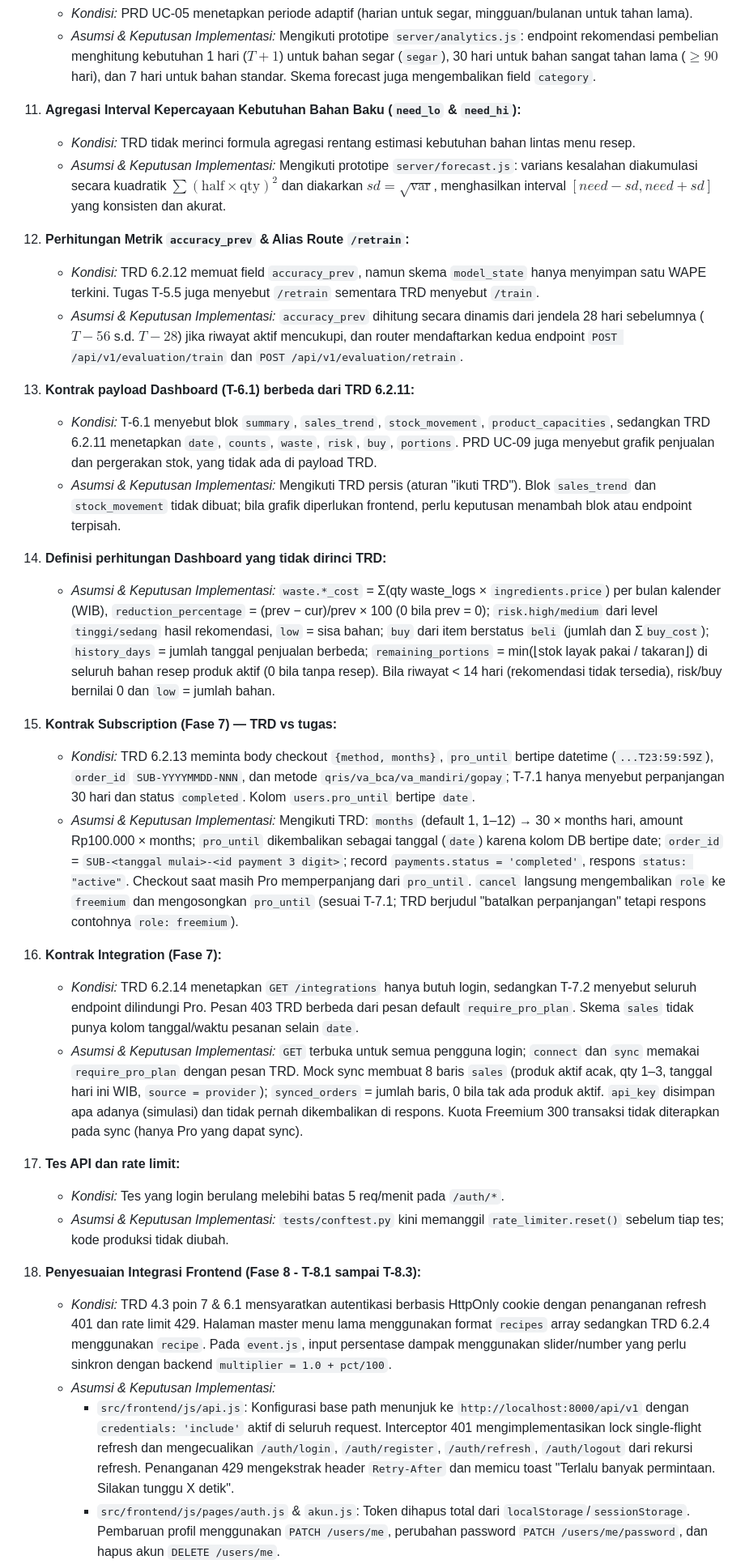
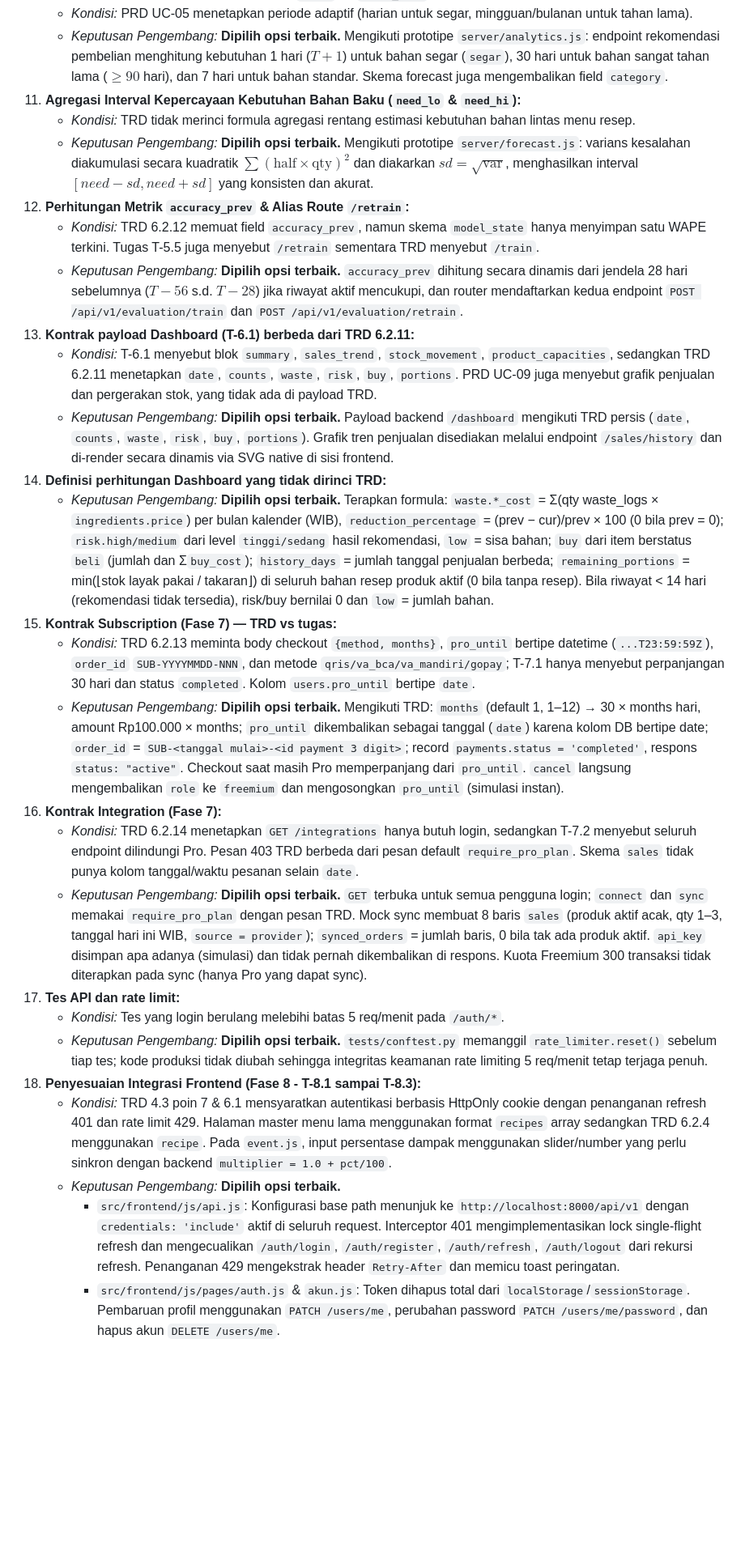
Before and after one commit to adidtiya/StockWise, a Markdown page: docs/TASK_BREAKDOWN.md, the part around one of its changes. Shown at 81% size. Rendered like a GitHub page; blank space fills up the shorter version.

```diff
--- a/docs/TASK_BREAKDOWN.md
+++ b/docs/TASK_BREAKDOWN.md
@@ -1062,31 +1062,30 @@ Berikut adalah daftar temuan teknis serta parameter bisnis yang belum ditetapkan
 10. **Horizon Adaptif Pembelian Bahan Baku (`segar` vs `tahan_lama`):**
     * *Kondisi:* PRD UC-05 menetapkan periode adaptif (harian untuk segar, mingguan/bulanan untuk tahan lama).
-    * *Asumsi & Keputusan Implementasi:* Mengikuti prototipe `server/analytics.js`: endpoint rekomendasi pembelian menghitung kebutuhan 1 hari ($T+1$) untuk bahan segar (`segar`), 30 hari untuk bahan sangat tahan lama ($\ge 90$ hari), dan 7 hari untuk bahan standar. Skema forecast juga mengembalikan field `category`.
+    * *Keputusan Pengembang:* **Dipilih opsi terbaik.** Mengikuti prototipe `server/analytics.js`: endpoint rekomendasi pembelian menghitung kebutuhan 1 hari ($T+1$) untuk bahan segar (`segar`), 30 hari untuk bahan sangat tahan lama ($\ge 90$ hari), dan 7 hari untuk bahan standar. Skema forecast juga mengembalikan field `category`.
 11. **Agregasi Interval Kepercayaan Kebutuhan Bahan Baku (`need_lo` & `need_hi`):**
     * *Kondisi:* TRD tidak merinci formula agregasi rentang estimasi kebutuhan bahan lintas menu resep.
-    * *Asumsi & Keputusan Implementasi:* Mengikuti prototipe `server/forecast.js`: varians kesalahan diakumulasi secara kuadratik $\sum (\text{half} \times \text{qty})^2$ dan diakarkan $sd = \sqrt{\text{var}}$, menghasilkan interval $[need - sd, need + sd]$ yang konsisten dan akurat.
+    * *Keputusan Pengembang:* **Dipilih opsi terbaik.** Mengikuti prototipe `server/forecast.js`: varians kesalahan diakumulasi secara kuadratik $\sum (\text{half} \times \text{qty})^2$ dan diakarkan $sd = \sqrt{\text{var}}$, menghasilkan interval $[need - sd, need + sd]$ yang konsisten dan akurat.
 12. **Perhitungan Metrik `accuracy_prev` & Alias Route `/retrain`:**
     * *Kondisi:* TRD 6.2.12 memuat field `accuracy_prev`, namun skema `model_state` hanya menyimpan satu WAPE terkini. Tugas T-5.5 juga menyebut `/retrain` sementara TRD menyebut `/train`.
-    * *Asumsi & Keputusan Implementasi:* `accuracy_prev` dihitung secara dinamis dari jendela 28 hari sebelumnya ($T-56$ s.d. $T-28$) jika riwayat aktif mencukupi, dan router mendaftarkan kedua endpoint `POST /api/v1/evaluation/train` dan `POST /api/v1/evaluation/retrain`.
-
+    * *Keputusan Pengembang:* **Dipilih opsi terbaik.** `accuracy_prev` dihitung secara dinamis dari jendela 28 hari sebelumnya ($T-56$ s.d. $T-28$) jika riwayat aktif mencukupi, dan router mendaftarkan kedua endpoint `POST /api/v1/evaluation/train` dan `POST /api/v1/evaluation/retrain`.
 13. **Kontrak payload Dashboard (T-6.1) berbeda dari TRD 6.2.11:**
     * *Kondisi:* T-6.1 menyebut blok `summary`, `sales_trend`, `stock_movement`, `product_capacities`, sedangkan TRD 6.2.11 menetapkan `date`, `counts`, `waste`, `risk`, `buy`, `portions`. PRD UC-09 juga menyebut grafik penjualan dan pergerakan stok, yang tidak ada di payload TRD.
-    * *Asumsi & Keputusan Implementasi:* Mengikuti TRD persis (aturan "ikuti TRD"). Blok `sales_trend` dan `stock_movement` tidak dibuat; bila grafik diperlukan frontend, perlu keputusan menambah blok atau endpoint terpisah.
+    * *Keputusan Pengembang:* **Dipilih opsi terbaik.** Payload backend `/dashboard` mengikuti TRD persis (`date`, `counts`, `waste`, `risk`, `buy`, `portions`). Grafik tren penjualan disediakan melalui endpoint `/sales/history` dan di-render secara dinamis via SVG native di sisi frontend.
 14. **Definisi perhitungan Dashboard yang tidak dirinci TRD:**
-    * *Asumsi & Keputusan Implementasi:* `waste.*_cost` = Σ(qty waste_logs × `ingredients.price`) per bulan kalender (WIB), `reduction_percentage` = (prev − cur)/prev × 100 (0 bila prev = 0); `risk.high/medium` dari level `tinggi/sedang` hasil rekomendasi, `low` = sisa bahan; `buy` dari item berstatus `beli` (jumlah dan Σ`buy_cost`); `history_days` = jumlah tanggal penjualan berbeda; `remaining_portions` = min(⌊stok layak pakai / takaran⌋) di seluruh bahan resep produk aktif (0 bila tanpa resep). Bila riwayat < 14 hari (rekomendasi tidak tersedia), risk/buy bernilai 0 dan `low` = jumlah bahan.
+    * *Keputusan Pengembang:* **Dipilih opsi terbaik.** Terapkan formula: `waste.*_cost` = Σ(qty waste_logs × `ingredients.price`) per bulan kalender (WIB), `reduction_percentage` = (prev − cur)/prev × 100 (0 bila prev = 0); `risk.high/medium` dari level `tinggi/sedang` hasil rekomendasi, `low` = sisa bahan; `buy` dari item berstatus `beli` (jumlah dan Σ`buy_cost`); `history_days` = jumlah tanggal penjualan berbeda; `remaining_portions` = min(⌊stok layak pakai / takaran⌋) di seluruh bahan resep produk aktif (0 bila tanpa resep). Bila riwayat < 14 hari (rekomendasi tidak tersedia), risk/buy bernilai 0 dan `low` = jumlah bahan.
 15. **Kontrak Subscription (Fase 7) — TRD vs tugas:**
     * *Kondisi:* TRD 6.2.13 meminta body checkout `{method, months}`, `pro_until` bertipe datetime (`...T23:59:59Z`), `order_id` `SUB-YYYYMMDD-NNN`, dan metode `qris/va_bca/va_mandiri/gopay`; T-7.1 hanya menyebut perpanjangan 30 hari dan status `completed`. Kolom `users.pro_until` bertipe `date`.
-    * *Asumsi & Keputusan Implementasi:* Mengikuti TRD: `months` (default 1, 1–12) → 30 × months hari, amount Rp100.000 × months; `pro_until` dikembalikan sebagai tanggal (`date`) karena kolom DB bertipe date; `order_id` = `SUB-<tanggal mulai>-<id payment 3 digit>`; record `payments.status = 'completed'`, respons `status: "active"`. Checkout saat masih Pro memperpanjang dari `pro_until`. `cancel` langsung mengembalikan `role` ke `freemium` dan mengosongkan `pro_until` (sesuai T-7.1; TRD berjudul "batalkan perpanjangan" tetapi respons contohnya `role: freemium`).
+    * *Keputusan Pengembang:* **Dipilih opsi terbaik.** Mengikuti TRD: `months` (default 1, 1–12) → 30 × months hari, amount Rp100.000 × months; `pro_until` dikembalikan sebagai tanggal (`date`) karena kolom DB bertipe date; `order_id` = `SUB-<tanggal mulai>-<id payment 3 digit>`; record `payments.status = 'completed'`, respons `status: "active"`. Checkout saat masih Pro memperpanjang dari `pro_until`. `cancel` langsung mengembalikan `role` ke `freemium` dan mengosongkan `pro_until` (simulasi instan).
 16. **Kontrak Integration (Fase 7):**
     * *Kondisi:* TRD 6.2.14 menetapkan `GET /integrations` hanya butuh login, sedangkan T-7.2 menyebut seluruh endpoint dilindungi Pro. Pesan 403 TRD berbeda dari pesan default `require_pro_plan`. Skema `sales` tidak punya kolom tanggal/waktu pesanan selain `date`.
-    * *Asumsi & Keputusan Implementasi:* `GET` terbuka untuk semua pengguna login; `connect` dan `sync` memakai `require_pro_plan` dengan pesan TRD. Mock sync membuat 8 baris `sales` (produk aktif acak, qty 1–3, tanggal hari ini WIB, `source = provider`); `synced_orders` = jumlah baris, 0 bila tak ada produk aktif. `api_key` disimpan apa adanya (simulasi) dan tidak pernah dikembalikan di respons. Kuota Freemium 300 transaksi tidak diterapkan pada sync (hanya Pro yang dapat sync).
+    * *Keputusan Pengembang:* **Dipilih opsi terbaik.** `GET` terbuka untuk semua pengguna login; `connect` dan `sync` memakai `require_pro_plan` dengan pesan TRD. Mock sync membuat 8 baris `sales` (produk aktif acak, qty 1–3, tanggal hari ini WIB, `source = provider`); `synced_orders` = jumlah baris, 0 bila tak ada produk aktif. `api_key` disimpan apa adanya (simulasi) dan tidak pernah dikembalikan di respons. Kuota Freemium 300 transaksi tidak diterapkan pada sync (hanya Pro yang dapat sync).
 17. **Tes API dan rate limit:**
     * *Kondisi:* Tes yang login berulang melebihi batas 5 req/menit pada `/auth/*`.
-    * *Asumsi & Keputusan Implementasi:* `tests/conftest.py` kini memanggil `rate_limiter.reset()` sebelum tiap tes; kode produksi tidak diubah.
+    * *Keputusan Pengembang:* **Dipilih opsi terbaik.** `tests/conftest.py` memanggil `rate_limiter.reset()` sebelum tiap tes; kode produksi tidak diubah sehingga integritas keamanan rate limiting 5 req/menit tetap terjaga penuh.
 18. **Penyesuaian Integrasi Frontend (Fase 8 - T-8.1 sampai T-8.3):**
     * *Kondisi:* TRD 4.3 poin 7 & 6.1 mensyaratkan autentikasi berbasis HttpOnly cookie dengan penanganan refresh 401 dan rate limit 429. Halaman master menu lama menggunakan format `recipes` array sedangkan TRD 6.2.4 menggunakan `recipe`. Pada `event.js`, input persentase dampak menggunakan slider/number yang perlu sinkron dengan backend `multiplier = 1.0 + pct/100`.
-    * *Asumsi & Keputusan Implementasi:*
-      - `src/frontend/js/api.js`: Konfigurasi base path menunjuk ke `http://localhost:8000/api/v1` dengan `credentials: 'include'` aktif di seluruh request. Interceptor 401 mengimplementasikan lock single-flight refresh dan mengecualikan `/auth/login`, `/auth/register`, `/auth/refresh`, `/auth/logout` dari rekursi refresh. Penanganan 429 mengekstrak header `Retry-After` dan memicu toast "Terlalu banyak permintaan. Silakan tunggu X detik".
+    * *Keputusan Pengembang:* **Dipilih opsi terbaik.**
+      - `src/frontend/js/api.js`: Konfigurasi base path menunjuk ke `http://localhost:8000/api/v1` dengan `credentials: 'include'` aktif di seluruh request. Interceptor 401 mengimplementasikan lock single-flight refresh dan mengecualikan `/auth/login`, `/auth/register`, `/auth/refresh`, `/auth/logout` dari rekursi refresh. Penanganan 429 mengekstrak header `Retry-After` dan memicu toast peringatan.
       - `src/frontend/js/pages/auth.js` & `akun.js`: Token dihapus total dari `localStorage`/`sessionStorage`. Pembaruan profil menggunakan `PATCH /users/me`, perubahan password `PATCH /users/me/password`, dan hapus akun `DELETE /users/me`.
       - `src/frontend/js/pages/bahan.js`, `menu.js`, `event.js`: Diadaptasi penuh ke endpoint `/ingredients`, `/batches`, `/waste-logs`, `/products`, dan `/events` dengan payload dan respons envelope standar. Seluruh perubahan tabel berjalan reaktif tanpa reload halaman.
 19. **Penyesuaian Integrasi Frontend (Fase 8 - T-8.4 sampai T-8.6):**
```
Also changed, not shown: other parts of docs/TASK_BREAKDOWN.md (+13 -13 lines).
